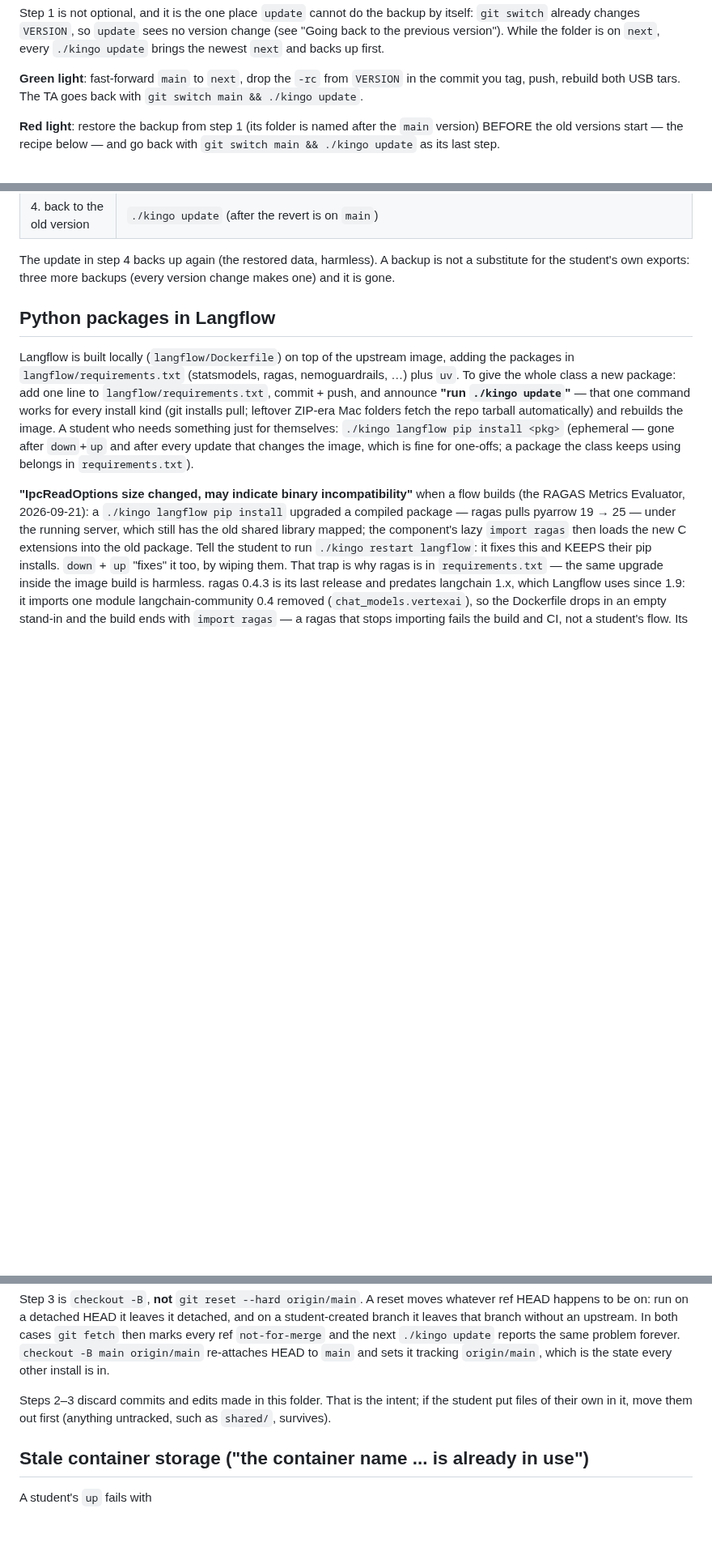
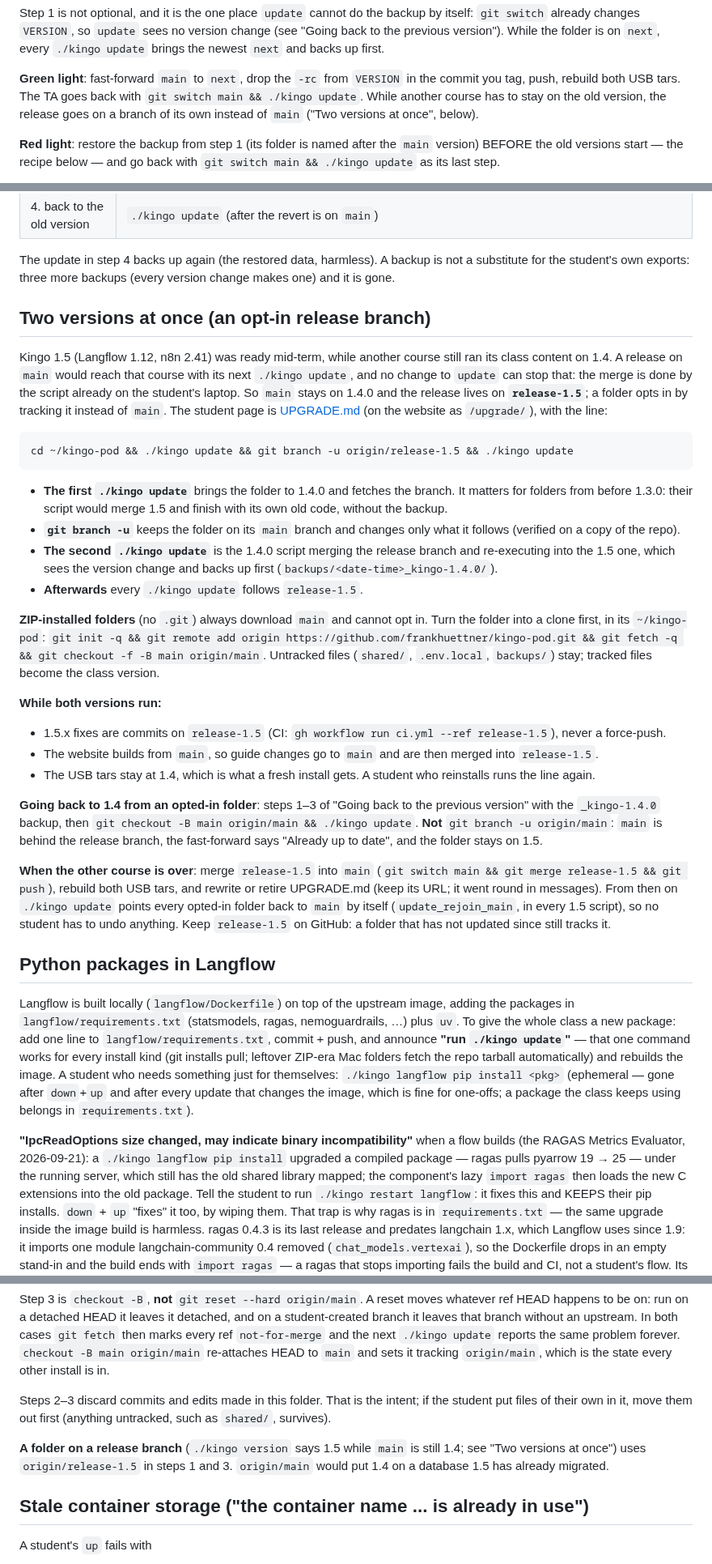
Before and after one commit to frankhuettner/kingo-pod, a Markdown page: docs/INSTRUCTOR.md, 3 parts joined by grey strips. Shown at 81% size. GitHub-like rendering; blank space fills up the shorter version.

Commit message:
docs: Kingo 1.5 ships on release-1.5 while another course stays on 1.4 — opt-in, way back, ending
Co-Authored-By: Claude Opus 5.5 <noreply@anthropic.com>

````diff
--- a/docs/INSTRUCTOR.md
+++ b/docs/INSTRUCTOR.md
@@ -277,7 +277,9 @@ change (see "Going back to the previous version"). While the folder is on
 
 **Green light**: fast-forward `main` to `next`, drop the `-rc` from `VERSION`
 in the commit you tag, push, rebuild both USB tars. The TA goes back with
-`git switch main && ./kingo update`.
+`git switch main && ./kingo update`. While another course has to stay on the
+old version, the release goes on a branch of its own instead of `main`
+("Two versions at once", below).
 
 **Red light**: restore the backup from step 1 (its folder is named after the
 `main` version) BEFORE the old versions start — the recipe below — and go back
@@ -315,6 +317,55 @@ the backup's folder name):
 The update in step 4 backs up again (the restored data, harmless). A backup is
 not a substitute for the student's own exports: three more backups (every
 version change makes one) and it is gone.
+
+## Two versions at once (an opt-in release branch)
+
+Kingo 1.5 (Langflow 1.12, n8n 2.41) was ready mid-term, while another course
+still ran its class content on 1.4. A release on `main` would reach that
+course with its next `./kingo update`, and no change to `update` can stop
+that: the merge is done by the script already on the student's laptop. So
+`main` stays on 1.4.0 and the release lives on **`release-1.5`**; a folder
+opts in by tracking it instead of `main`. The student page is
+[UPGRADE.md](UPGRADE.md) (on the website as `/upgrade/`), with the line:
+
+```
+cd ~/kingo-pod && ./kingo update && git branch -u origin/release-1.5 && ./kingo update
+```
+
+- **The first `./kingo update`** brings the folder to 1.4.0 and fetches the
+  branch. It matters for folders from before 1.3.0: their script would merge
+  1.5 and finish with its own old code, without the backup.
+- **`git branch -u`** keeps the folder on its `main` branch and changes only
+  what it follows (verified on a copy of the repo).
+- **The second `./kingo update`** is the 1.4.0 script merging the release
+  branch and re-executing into the 1.5 one, which sees the version change and
+  backs up first (`backups/<date-time>_kingo-1.4.0/`).
+- **Afterwards** every `./kingo update` follows `release-1.5`.
+
+**ZIP-installed folders** (no `.git`) always download `main` and cannot opt
+in. Turn the folder into a clone first, in its `~/kingo-pod`:
+`git init -q && git remote add origin https://github.com/frankhuettner/kingo-pod.git && git fetch -q && git checkout -f -B main origin/main`.
+Untracked files (`shared/`, `.env.local`, `backups/`) stay; tracked files
+become the class version.
+
+**While both versions run:**
+- 1.5.x fixes are commits on `release-1.5` (CI: `gh workflow run ci.yml --ref release-1.5`), never a force-push.
+- The website builds from `main`, so guide changes go to `main` and are then merged into `release-1.5`.
+- The USB tars stay at 1.4, which is what a fresh install gets. A student who reinstalls runs the line again.
+
+**Going back to 1.4 from an opted-in folder**: steps 1–3 of "Going back to
+the previous version" with the `_kingo-1.4.0` backup, then
+`git checkout -B main origin/main && ./kingo update`. **Not**
+`git branch -u origin/main`: `main` is behind the release branch, the
+fast-forward says "Already up to date", and the folder stays on 1.5.
+
+**When the other course is over**: merge `release-1.5` into `main`
+(`git switch main && git merge release-1.5 && git push`), rebuild both USB
+tars, and rewrite or retire UPGRADE.md (keep its URL; it went round in
+messages). From then on `./kingo update` points every opted-in folder back to
+`main` by itself (`update_rejoin_main`, in every 1.5 script), so no student
+has to undo anything. Keep `release-1.5` on GitHub: a folder that has not
+updated since still tracks it.
 
 ## Python packages in Langflow
 
@@ -552,6 +603,10 @@ Steps 2–3 discard commits and edits made in this folder. That is the intent; i
 the student put files of their own in it, move them out first (anything
 untracked, such as `shared/`, survives).
 
+**A folder on a release branch** (`./kingo version` says 1.5 while `main` is
+still 1.4; see "Two versions at once") uses `origin/release-1.5` in steps 1
+and 3. `origin/main` would put 1.4 on a database 1.5 has already migrated.
+
 ## Stale container storage ("the container name ... is already in use")
 
 A student's `up` fails with
````
Also changed, not shown: CLAUDE.md (+15 -1 lines).
